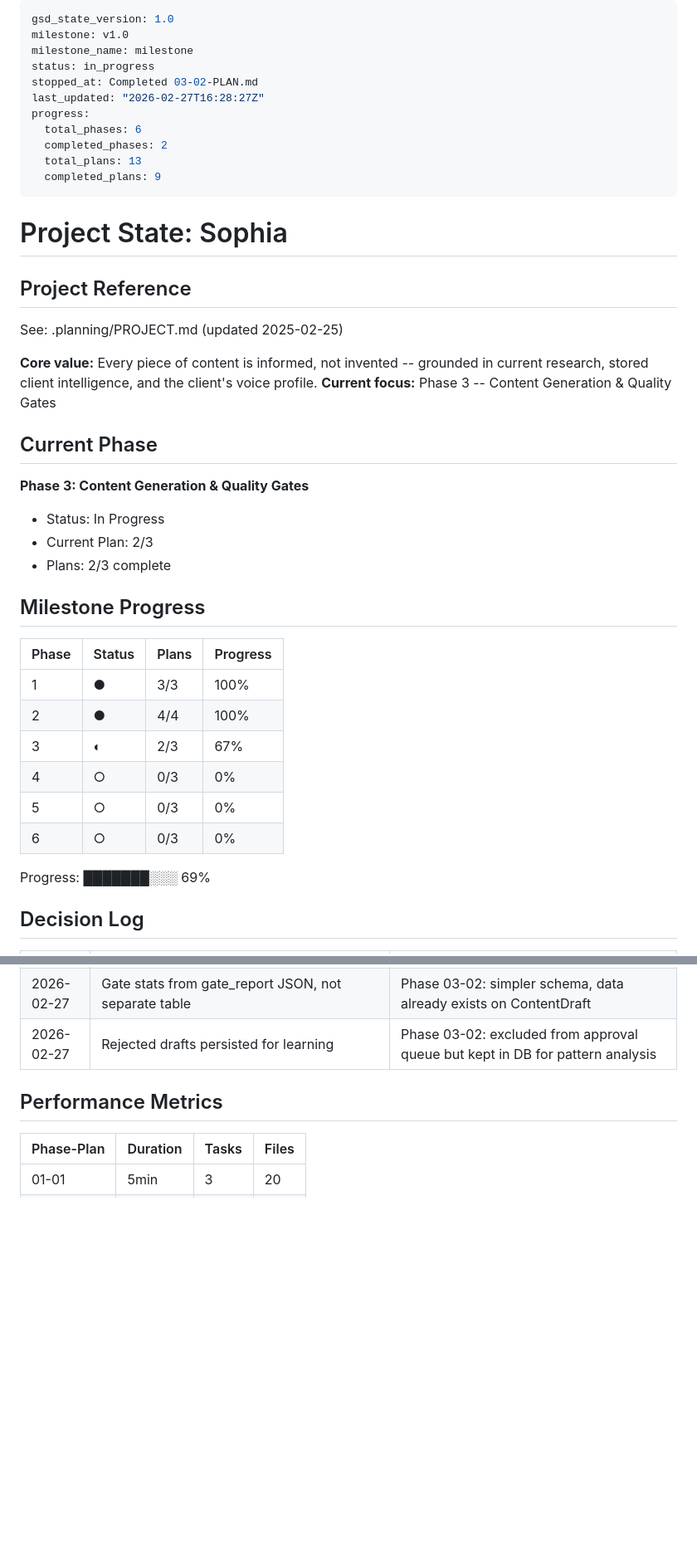
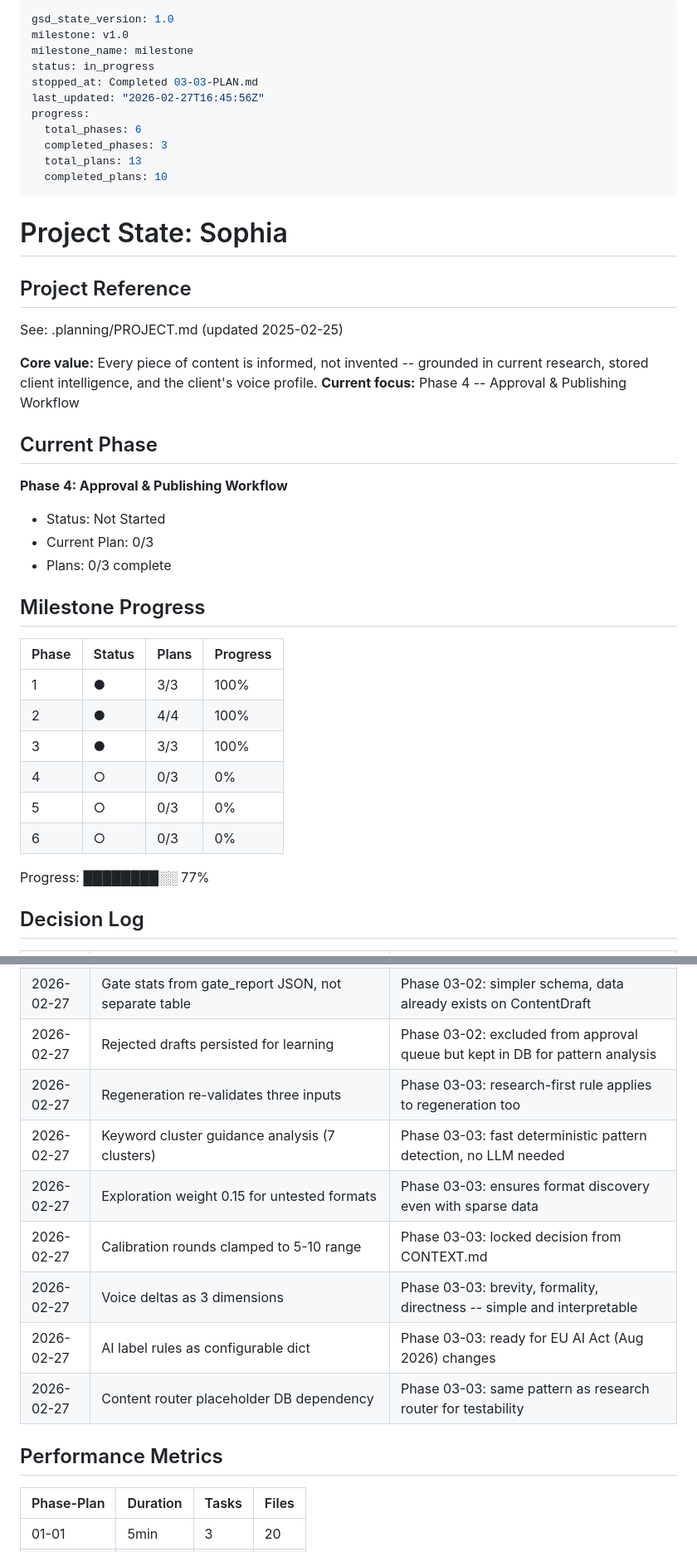
Before and after one commit to NomadonaTrip/sophia_1, a Markdown page: .planning/STATE.md, 2 parts joined by grey strips. Shown at 83% size. Rendered like a GitHub page; blank space fills up the shorter version.

Commit message:
docs(03-03): complete content lifecycle plan - regeneration, calibration, format adaptation, AI labeling
Co-Authored-By: Claude Opus 4.6 <noreply@anthropic.com>

```diff
--- a/.planning/STATE.md
+++ b/.planning/STATE.md
@@ -3,13 +3,13 @@ gsd_state_version: 1.0
 milestone: v1.0
 milestone_name: milestone
 status: in_progress
-stopped_at: Completed 03-02-PLAN.md
-last_updated: "2026-02-27T16:28:27Z"
+stopped_at: Completed 03-03-PLAN.md
+last_updated: "2026-02-27T16:45:56Z"
 progress:
   total_phases: 6
-  completed_phases: 2
+  completed_phases: 3
   total_plans: 13
-  completed_plans: 9
+  completed_plans: 10
 ---
 
 # Project State: Sophia
@@ -19,14 +19,14 @@ progress:
 See: .planning/PROJECT.md (updated 2025-02-25)
 
 **Core value:** Every piece of content is informed, not invented -- grounded in current research, stored client intelligence, and the client's voice profile.
-**Current focus:** Phase 3 -- Content Generation & Quality Gates
+**Current focus:** Phase 4 -- Approval & Publishing Workflow
 
 ## Current Phase
 
-**Phase 3: Content Generation & Quality Gates**
-- Status: In Progress
-- Current Plan: 2/3
-- Plans: 2/3 complete
+**Phase 4: Approval & Publishing Workflow**
+- Status: Not Started
+- Current Plan: 0/3
+- Plans: 0/3 complete
 
 ## Milestone Progress
 
@@ -34,12 +34,12 @@ See: .planning/PROJECT.md (updated 2025-02-25)
 |-------|--------|-------|----------|
 | 1 | ● | 3/3 | 100% |
 | 2 | ● | 4/4 | 100% |
-| 3 | ◐ | 2/3 | 67% |
+| 3 | ● | 3/3 | 100% |
 | 4 | ○ | 0/3 | 0% |
 | 5 | ○ | 0/3 | 0% |
 | 6 | ○ | 0/3 | 0% |
 
-Progress: ███████░░░ 69%
+Progress: ████████░░ 77%
 
 ## Decision Log
 
@@ -84,6 +84,13 @@ Progress: ███████░░░ 69%
 | 2026-02-27 | 17 AI cliche regex patterns + CV < 0.3 uniformity | Phase 03-02: comprehensive cliche detection with sentence structure analysis |
 | 2026-02-27 | Gate stats from gate_report JSON, not separate table | Phase 03-02: simpler schema, data already exists on ContentDraft |
 | 2026-02-27 | Rejected drafts persisted for learning | Phase 03-02: excluded from approval queue but kept in DB for pattern analysis |
+| 2026-02-27 | Regeneration re-validates three inputs | Phase 03-03: research-first rule applies to regeneration too |
+| 2026-02-27 | Keyword cluster guidance analysis (7 clusters) | Phase 03-03: fast deterministic pattern detection, no LLM needed |
+| 2026-02-27 | Exploration weight 0.15 for untested formats | Phase 03-03: ensures format discovery even with sparse data |
+| 2026-02-27 | Calibration rounds clamped to 5-10 range | Phase 03-03: locked decision from CONTEXT.md |
+| 2026-02-27 | Voice deltas as 3 dimensions | Phase 03-03: brevity, formality, directness -- simple and interpretable |
+| 2026-02-27 | AI label rules as configurable dict | Phase 03-03: ready for EU AI Act (Aug 2026) changes |
+| 2026-02-27 | Content router placeholder DB dependency | Phase 03-03: same pattern as research router for testability |
 
 ## Performance Metrics
 
```
Also changed, not shown: other parts of .planning/STATE.md (+5 -4 lines), .planning/REQUIREMENTS.md (+8 -8 lines), 1 other file.
